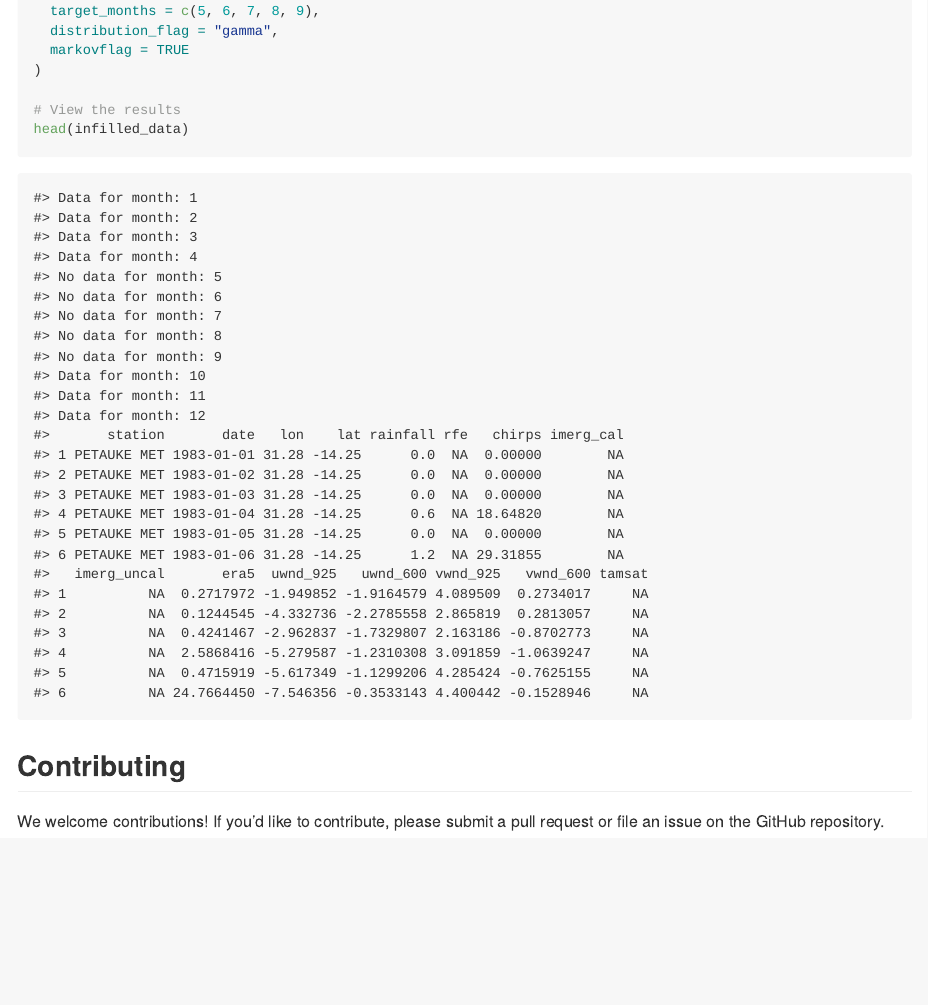
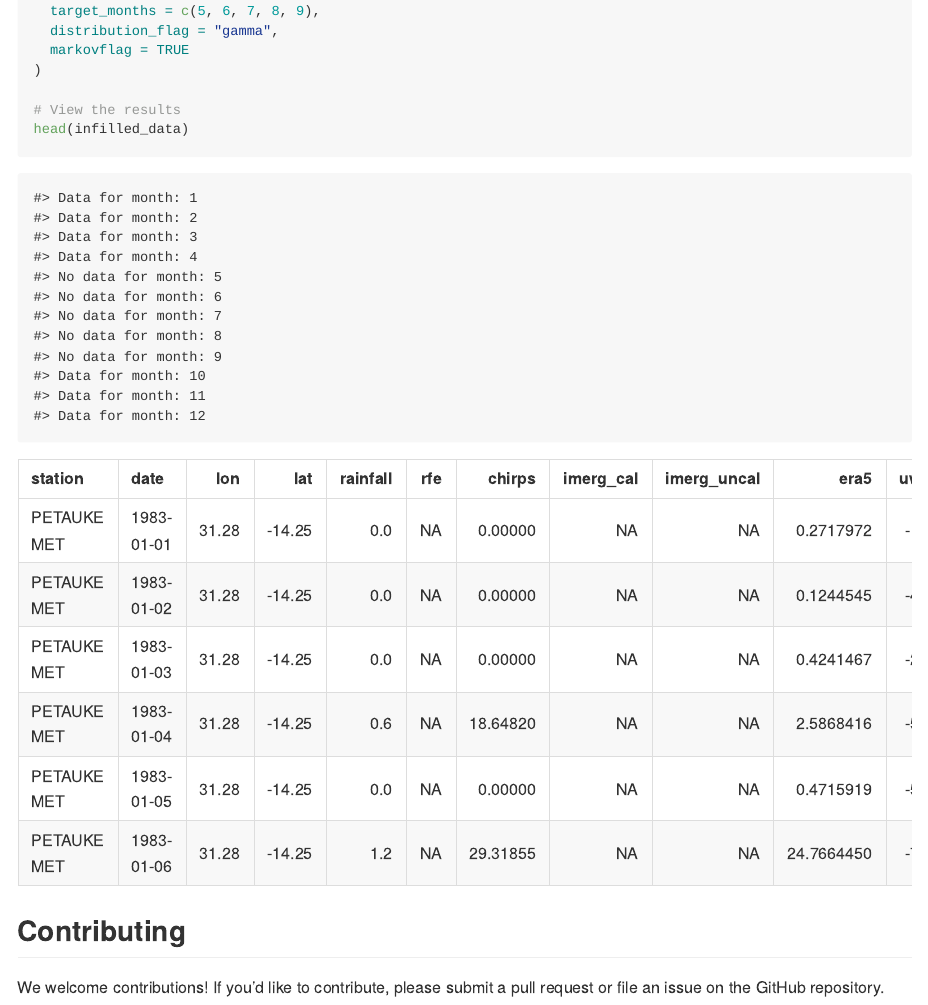
Before and after one commit to IDEMSInternational/outfillingR, an R Markdown document (README.Rmd): the page in a window 1100 px wide, from 1460 px down. Rendered offline with R 4.5, knitr and Pandoc, with nearby package versions; badge pictures from the web are left out; common packages that the code uses without loading them are loaded.

Commit message:
update readme file

````diff
--- a/README.Rmd
+++ b/README.Rmd
@@ -109,7 +109,8 @@ infilled_data <- do_infilling(
 )
 
 # View the results
-head(infilled_data)
+head(infilled_data) %>%
+  knitr::kable()
 ```
 
 ## Contributing
````
Also changed, not shown: README.md.
